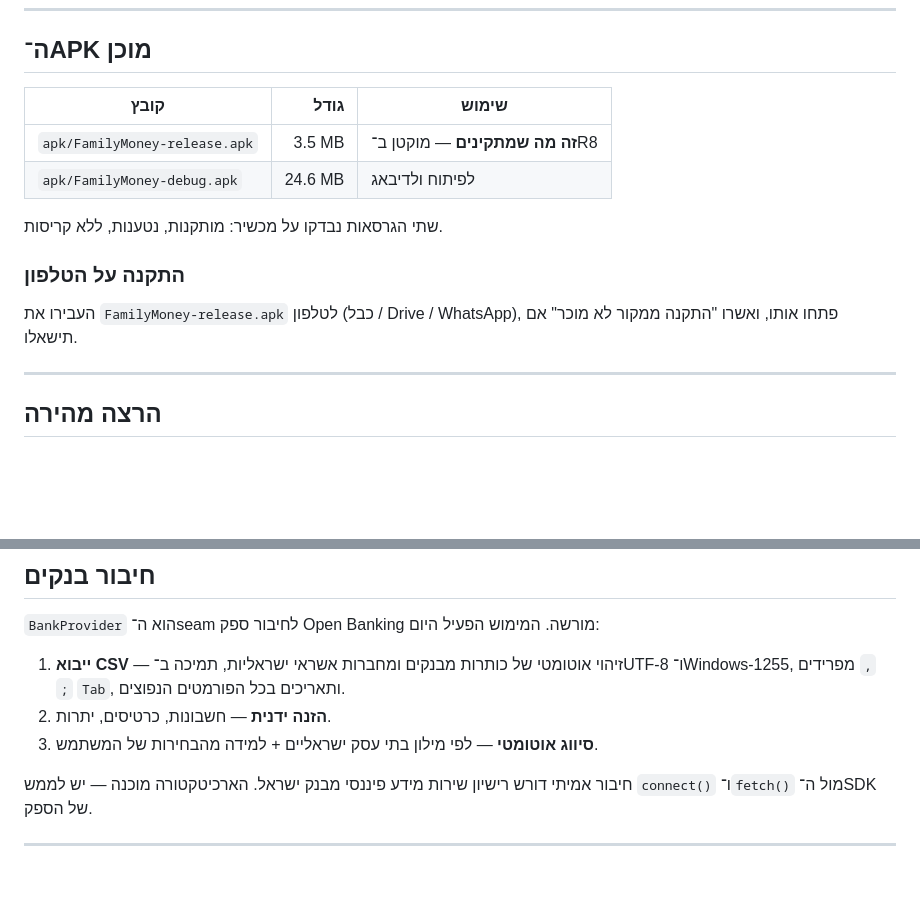
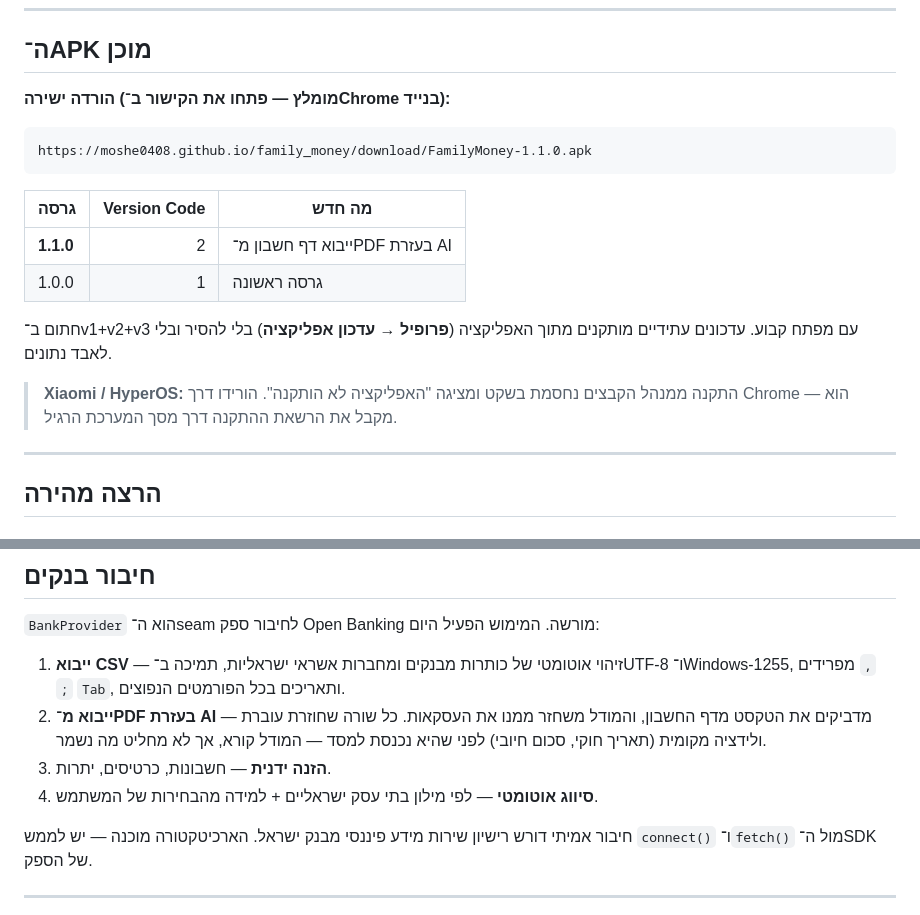
Before and after one commit to Moshe0408/family_money, a Markdown page: README.md, 2 parts joined by grey strips. GitHub-like rendering; blank space fills up the shorter version.

Commit message:
Document the 1.1.0 download link and the AI PDF import

````diff
--- a/README.md
+++ b/README.md
@@ -8,17 +8,22 @@
 
 ## ה־APK מוכן
 
-| קובץ | גודל | שימוש |
+**הורדה ישירה (מומלץ — פתחו את הקישור ב־Chrome בנייד):**
+
+```
+https://moshe0408.github.io/family_money/download/FamilyMoney-1.1.0.apk
+```
+
+| גרסה | Version Code | מה חדש |
 |---|---:|---|
-| `apk/FamilyMoney-release.apk` | 3.5 MB | **זה מה שמתקינים** — מוקטן ב־R8 |
-| `apk/FamilyMoney-debug.apk` | 24.6 MB | לפיתוח ולדיבאג |
+| **1.1.0** | 2 | ייבוא דף חשבון מ־PDF בעזרת AI |
+| 1.0.0 | 1 | גרסה ראשונה |
 
-שתי הגרסאות נבדקו על מכשיר: מותקנות, נטענות, ללא קריסות.
+חתום ב־v1+v2+v3 עם מפתח קבוע. עדכונים עתידיים מותקנים מתוך האפליקציה
+(**פרופיל → עדכון אפליקציה**) בלי להסיר ובלי לאבד נתונים.
 
-### התקנה על הטלפון
-
-העבירו את `FamilyMoney-release.apk` לטלפון (כבל / Drive / WhatsApp), פתחו אותו,
-ואשרו "התקנה ממקור לא מוכר" אם תישאלו.
+> **Xiaomi / HyperOS:** התקנה ממנהל הקבצים נחסמת בשקט ומציגה "האפליקציה לא
+> הותקנה". הורידו דרך Chrome — הוא מקבל את הרשאת ההתקנה דרך מסך המערכת הרגיל.
 
 ---
 
@@ -177,8 +182,11 @@ invites/{code}                   → familyId, createdAt, revoked
 
 1. **ייבוא CSV** — זיהוי אוטומטי של כותרות מבנקים ומחברות אשראי ישראליות,
    תמיכה ב־UTF-8 ו־Windows-1255, מפרידים `,` `;` `Tab`, ותאריכים בכל הפורמטים הנפוצים.
-2. **הזנה ידנית** — חשבונות, כרטיסים, יתרות.
-3. **סיווג אוטומטי** — לפי מילון בתי עסק ישראליים + למידה מהבחירות של המשתמש.
+2. **ייבוא מ־PDF בעזרת AI** — מדביקים את הטקסט מדף החשבון, והמודל משחזר ממנו
+   את העסקאות. כל שורה שחוזרת עוברת ולידציה מקומית (תאריך חוקי, סכום חיובי)
+   לפני שהיא נכנסת למסד — המודל קורא, אך לא מחליט מה נשמר.
+3. **הזנה ידנית** — חשבונות, כרטיסים, יתרות.
+4. **סיווג אוטומטי** — לפי מילון בתי עסק ישראליים + למידה מהבחירות של המשתמש.
 
 חיבור אמיתי דורש רישיון שירות מידע פיננסי מבנק ישראל. הארכיטקטורה מוכנה — יש
 לממש `connect()` ו־`fetch()` מול ה־SDK של הספק.
````
